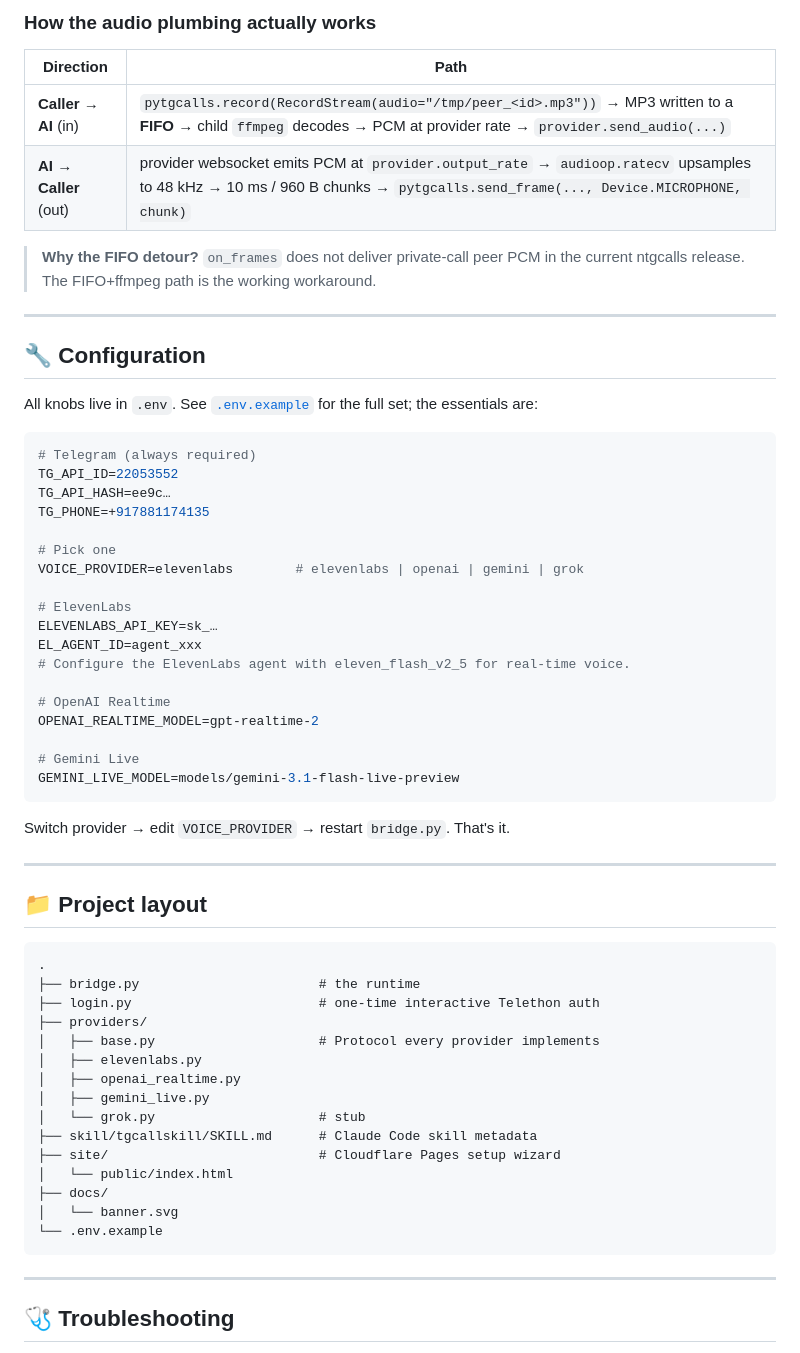
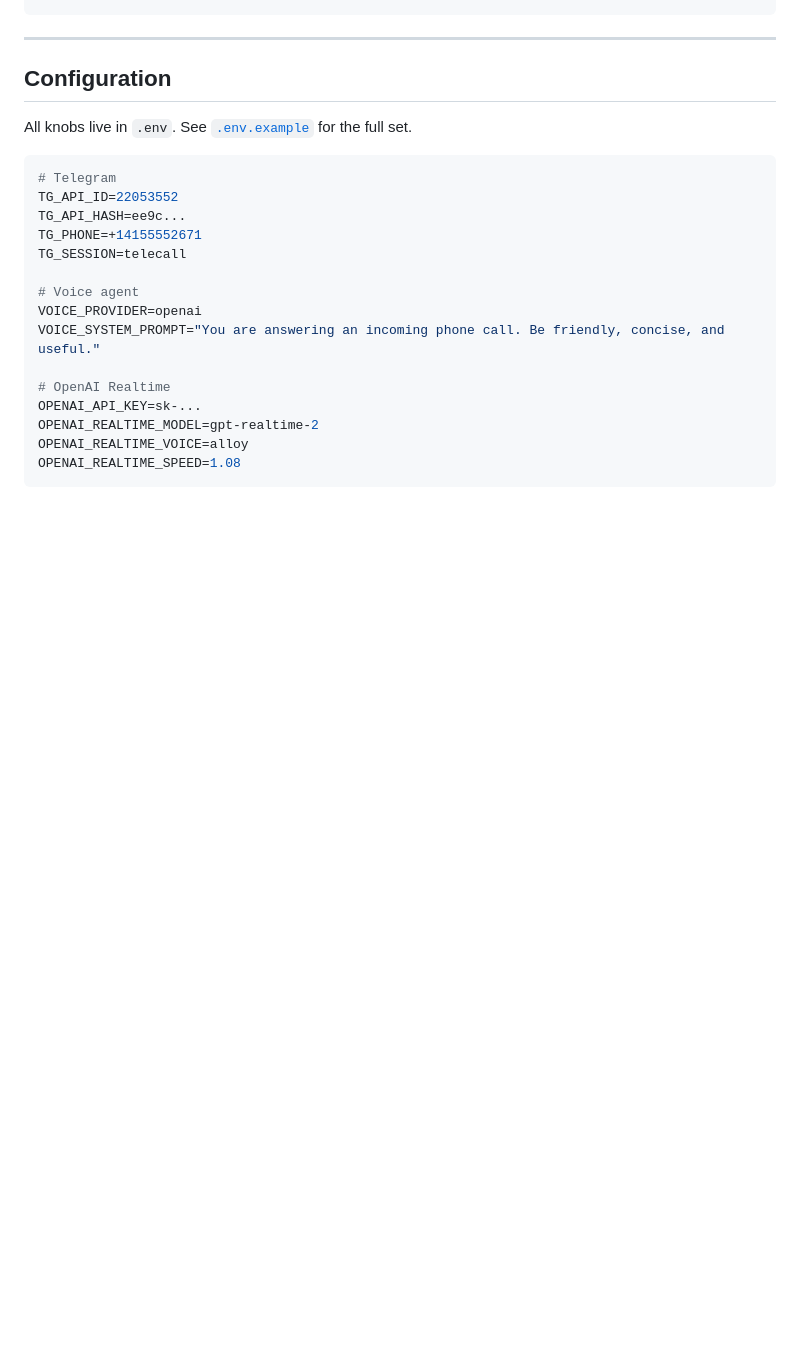
Before and after one commit to lintware/telegramcaller, a Markdown page: README.md, the part around one of its changes. Drawn GitHub-style; blank space fills up the shorter version.

````diff
--- a/README.md
+++ b/README.md
@@ -122,63 +75,26 @@ flowchart LR
-### How the audio plumbing actually works
-
-| Direction              | Path                                                                                                                                                                                       |
-|------------------------|--------------------------------------------------------------------------------------------------------------------------------------------------------------------------------------------|
-| **Caller → AI** (in)   | `pytgcalls.record(RecordStream(audio="/tmp/peer_<id>.mp3"))` → MP3 written to a **FIFO** → child `ffmpeg` decodes → PCM at provider rate → `provider.send_audio(...)`                       |
-| **AI → Caller** (out)  | provider websocket emits PCM at `provider.output_rate` → `audioop.ratecv` upsamples to 48 kHz → 10 ms / 960 B chunks → `pytgcalls.send_frame(..., Device.MICROPHONE, chunk)`                |
-
-> **Why the FIFO detour?** `on_frames` does not deliver private-call peer PCM in the current ntgcalls release. The FIFO+ffmpeg path is the working workaround.
-
----
-
-## 🔧 Configuration
-
-All knobs live in `.env`. See [`.env.example`](.env.example) for the full set; the essentials are:
-
-```env
-# Telegram (always required)
-TG_API_ID=22053552
-TG_API_HASH=ee9c…
-TG_PHONE=+917881174135
-
-# Pick one
-VOICE_PROVIDER=elevenlabs        # elevenlabs | openai | gemini | grok
-
-# ElevenLabs
-ELEVENLABS_API_KEY=sk_…
-EL_AGENT_ID=agent_xxx
-# Configure the ElevenLabs agent with eleven_flash_v2_5 for real-time voice.
-
-# OpenAI Realtime
-OPENAI_REALTIME_MODEL=gpt-realtime-2
-
-# Gemini Live
-GEMINI_LIVE_MODEL=models/gemini-3.1-flash-live-preview
-```
-
-Switch provider → edit `VOICE_PROVIDER` → restart `bridge.py`. That's it.
-
----
-
-## 📁 Project layout
-
-```
-.
-├── bridge.py                       # the runtime
-├── login.py                        # one-time interactive Telethon auth
-├── providers/
-│   ├── base.py                     # Protocol every provider implements
-│   ├── elevenlabs.py
-│   ├── openai_realtime.py
-│   ├── gemini_live.py
-│   └── grok.py                     # stub
-├── skill/tgcallskill/SKILL.md      # Claude Code skill metadata
-├── site/                           # Cloudflare Pages setup wizard
-│   └── public/index.html
-├── docs/
-│   └── banner.svg
-└── .env.example
 ```
 
 ---
 
-## 🩺 Troubleshooting
+## Configuration
+
+All knobs live in `.env`. See [`.env.example`](.env.example) for the full set.
+
+```env
+# Telegram
+TG_API_ID=22053552
+TG_API_HASH=ee9c...
+TG_PHONE=+14155552671
+TG_SESSION=telecall
+
+# Voice agent
+VOICE_PROVIDER=openai
+VOICE_SYSTEM_PROMPT="You are answering an incoming phone call. Be friendly, concise, and useful."
+
+# OpenAI Realtime
+OPENAI_API_KEY=sk-...
+OPENAI_REALTIME_MODEL=gpt-realtime-2
+OPENAI_REALTIME_VOICE=alloy
+OPENAI_REALTIME_SPEED=1.08
+```
+
````
Also changed, not shown: other parts of README.md (+93 -98 lines).
